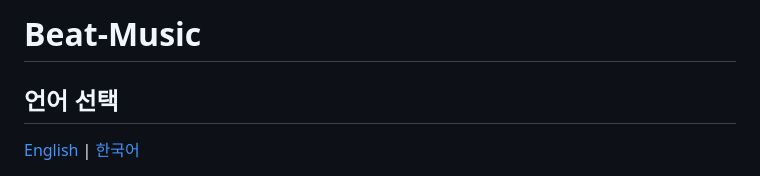
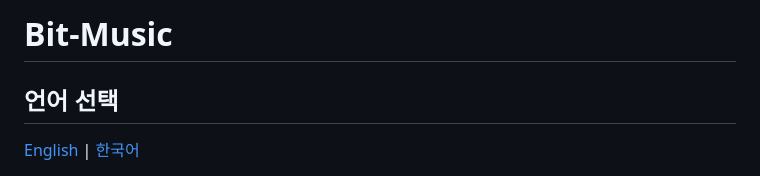
Before and after one commit to LouiIII3/Bit_Music_Project, a Markdown page: README.md, the part around the change. Rendered like a GitHub page.

```diff
--- a/README.md
+++ b/README.md
@@ -1,4 +1,4 @@
-# Beat-Music
+# Bit-Music
 
 ## 언어 선택
 
```
